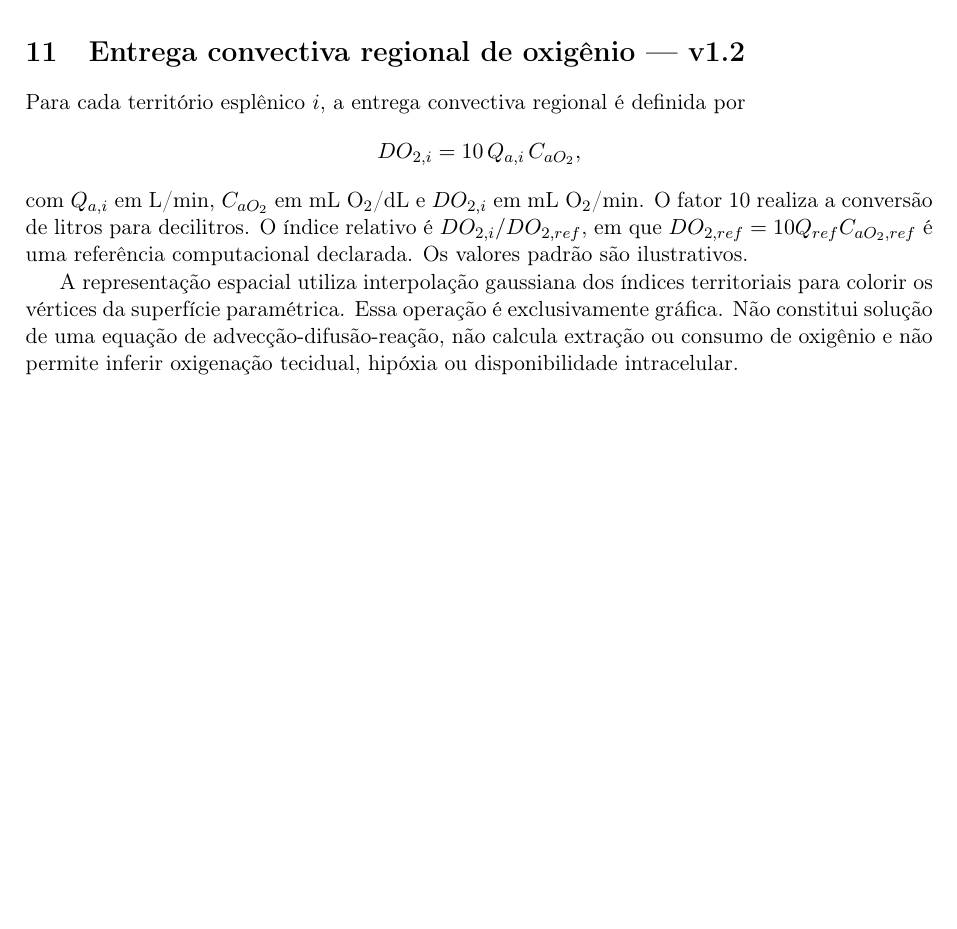
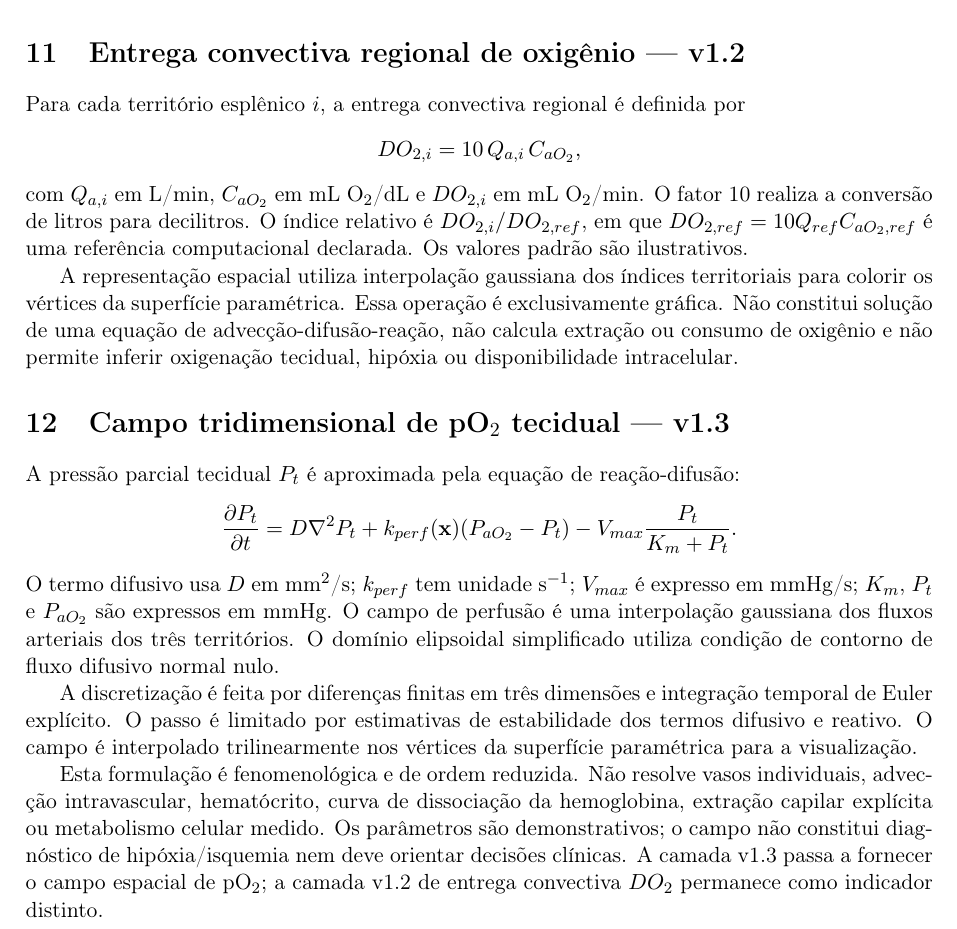
Before and after one commit to iamdatagabs/spleen, a LaTeX paper (docs/model.tex): part of page 4 of 4, cut so that both start at the same text, the shorter picture padded with empty space. Compiled offline with pdfLaTeX.

Commit message:
Add 3D tissue oxygen reaction-diffusion equations

```diff
--- a/docs/model.tex
+++ b/docs/model.tex
@@ -136,4 +136,18 @@ DO_{2,i}=10\,Q_{a,i}\,C_{aO_2},
 com $Q_{a,i}$ em L/min, $C_{aO_2}$ em mL O$_2$/dL e $DO_{2,i}$ em mL O$_2$/min. O fator 10 realiza a conversão de litros para decilitros. O índice relativo é $DO_{2,i}/DO_{2,ref}$, em que $DO_{2,ref}=10 Q_{ref} C_{aO_2,ref}$ é uma referência computacional declarada. Os valores padrão são ilustrativos.
 
 A representação espacial utiliza interpolação gaussiana dos índices territoriais para colorir os vértices da superfície paramétrica. Essa operação é exclusivamente gráfica. Não constitui solução de uma equação de advecção-difusão-reação, não calcula extração ou consumo de oxigênio e não permite inferir oxigenação tecidual, hipóxia ou disponibilidade intracelular.
+
+
+\section{Campo tridimensional de pO$_2$ tecidual — v1.3}
+A pressão parcial tecidual $P_t$ é aproximada pela equação de reação-difusão:
+\[
+\frac{\partial P_t}{\partial t}
+=D\nabla^2P_t+k_{perf}(\mathbf{x})(P_{aO_2}-P_t)
+-V_{max}\frac{P_t}{K_m+P_t}.
+\]
+O termo difusivo usa $D$ em mm$^2$/s; $k_{perf}$ tem unidade s$^{-1}$; $V_{max}$ é expresso em mmHg/s; $K_m$, $P_t$ e $P_{aO_2}$ são expressos em mmHg. O campo de perfusão é uma interpolação gaussiana dos fluxos arteriais dos três territórios. O domínio elipsoidal simplificado utiliza condição de contorno de fluxo difusivo normal nulo.
+
+A discretização é feita por diferenças finitas em três dimensões e integração temporal de Euler explícito. O passo é limitado por estimativas de estabilidade dos termos difusivo e reativo. O campo é interpolado trilinearmente nos vértices da superfície paramétrica para a visualização.
+
+Esta formulação é fenomenológica e de ordem reduzida. Não resolve vasos individuais, advecção intravascular, hematócrito, curva de dissociação da hemoglobina, extração capilar explícita ou metabolismo celular medido. Os parâmetros são demonstrativos; o campo não constitui diagnóstico de hipóxia/isquemia nem deve orientar decisões clínicas. A camada v1.3 passa a fornecer o campo espacial de pO$_2$; a camada v1.2 de entrega convectiva $DO_2$ permanece como indicador distinto.
 \end{document}
```
